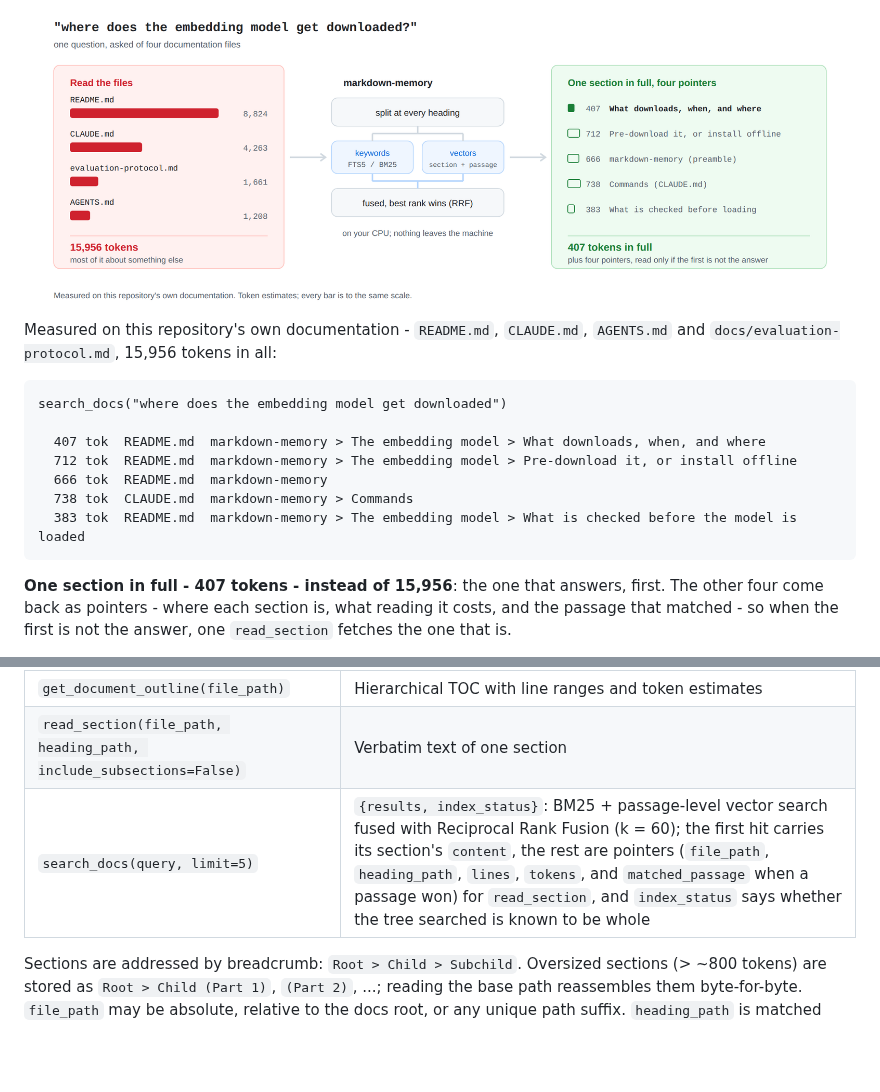
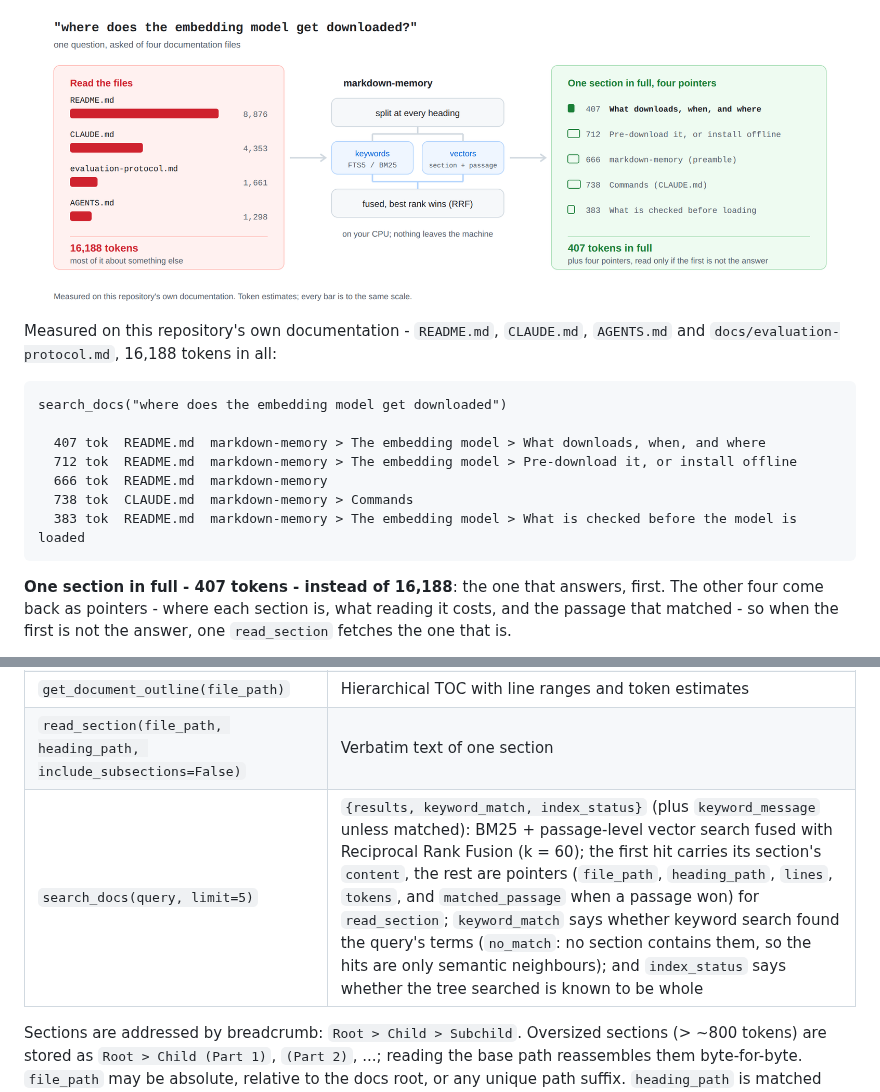
Before and after one commit to hishamkaram/markdown-memory, a Markdown page: README.md, 2 parts joined by grey strips. Drawn GitHub-style; pictures changed too: docs/assets/how-it-works-light.png; blank space fills up the shorter version.

````diff
--- a/README.md
+++ b/README.md
@@ -12,14 +12,14 @@ back as the section that answers it, quoted verbatim, with pointers to the next
   <source media="(prefers-color-scheme: dark)" srcset="https://raw.githubusercontent.com/hishamkaram/markdown-memory/main/docs/assets/how-it-works-dark.svg">
   <source srcset="https://raw.githubusercontent.com/hishamkaram/markdown-memory/main/docs/assets/how-it-works-light.svg">
   <img src="https://raw.githubusercontent.com/hishamkaram/markdown-memory/main/docs/assets/how-it-works-light.png" width="100%"
-       alt="One question asked of four documentation files. Reading them whole costs 15,956
+       alt="One question asked of four documentation files. Reading them whole costs 16,188
             tokens. markdown-memory splits them at every heading, ranks by keywords and by
             vectors, fuses the two, and returns the section that answers in full, 407
             tokens, with four pointers to the rest.">
 </picture>
 
 Measured on this repository's own documentation - `README.md`, `CLAUDE.md`, `AGENTS.md` and
-`docs/evaluation-protocol.md`, 15,956 tokens in all:
+`docs/evaluation-protocol.md`, 16,188 tokens in all:
 
 ```
 search_docs("where does the embedding model get downloaded")
@@ -31,7 +31,7 @@ search_docs("where does the embedding model get downloaded")
   383 tok  README.md  markdown-memory > The embedding model > What is checked before the model is loaded
 ```
 
-**One section in full - 407 tokens - instead of 15,956**: the one that answers, first. The
+**One section in full - 407 tokens - instead of 16,188**: the one that answers, first. The
 other four come back as pointers - where each section is, what reading it costs, and the
 passage that matched - so when the first is not the answer, one `read_section` fetches the
 one that is.
@@ -357,7 +357,7 @@ the revision is pinned. See [License](#license) for what that means for you.
 | `list_documents(directory="")` | `{documents, index_status}`: indexed paths, titles and section counts, and whether a full index run vouches for them |
 | `get_document_outline(file_path)` | Hierarchical TOC with line ranges and token estimates |
 | `read_section(file_path, heading_path, include_subsections=False)` | Verbatim text of one section |
-| `search_docs(query, limit=5)` | `{results, index_status}`: BM25 + passage-level vector search fused with Reciprocal Rank Fusion (k = 60); the first hit carries its section's `content`, the rest are pointers (`file_path`, `heading_path`, `lines`, `tokens`, and `matched_passage` when a passage won) for `read_section`, and `index_status` says whether the tree searched is known to be whole |
+| `search_docs(query, limit=5)` | `{results, keyword_match, index_status}` (plus `keyword_message` unless matched): BM25 + passage-level vector search fused with Reciprocal Rank Fusion (k = 60); the first hit carries its section's `content`, the rest are pointers (`file_path`, `heading_path`, `lines`, `tokens`, and `matched_passage` when a passage won) for `read_section`; `keyword_match` says whether keyword search found the query's terms (`no_match`: no section contains them, so the hits are only semantic neighbours); and `index_status` says whether the tree searched is known to be whole |
 
 Sections are addressed by breadcrumb: `Root > Child > Subchild`. Oversized sections
 (> ~800 tokens) are stored as `Root > Child (Part 1)`, `(Part 2)`, ...; reading the base
````
Also changed, not shown: AGENTS.md (+10 -5 lines), CLAUDE.md (+10 -5 lines), docs/assets/how-it-works-dark.png, 15 other files.
